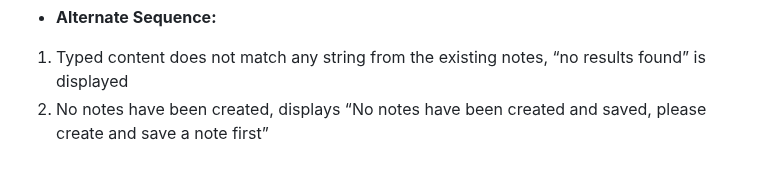
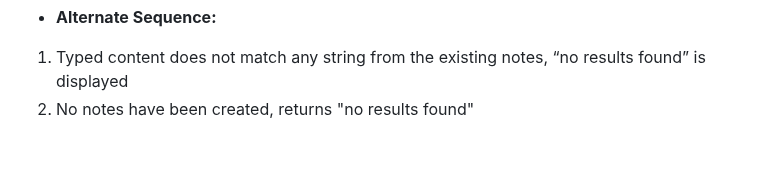
Before and after one commit to addisoni/cmpe131_g4, a Markdown page: requirements.md, the part around the change. Drawn GitHub-style.

```diff
--- a/requirements.md
+++ b/requirements.md
@@ -263,4 +263,4 @@ Notes are condensed based on the query written by the user in the search field
 
 - **Alternate Sequence:**<br>
 1. Typed content does not match any string from the existing notes, “no results found” is displayed
-2. No notes have been created, displays “No notes have been created and saved, please create and save a note first”
+2. No notes have been created, returns "no results found"
```
